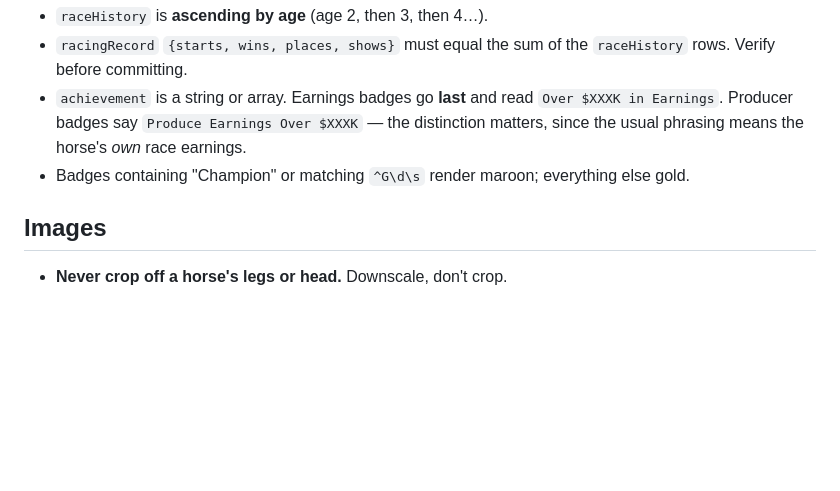
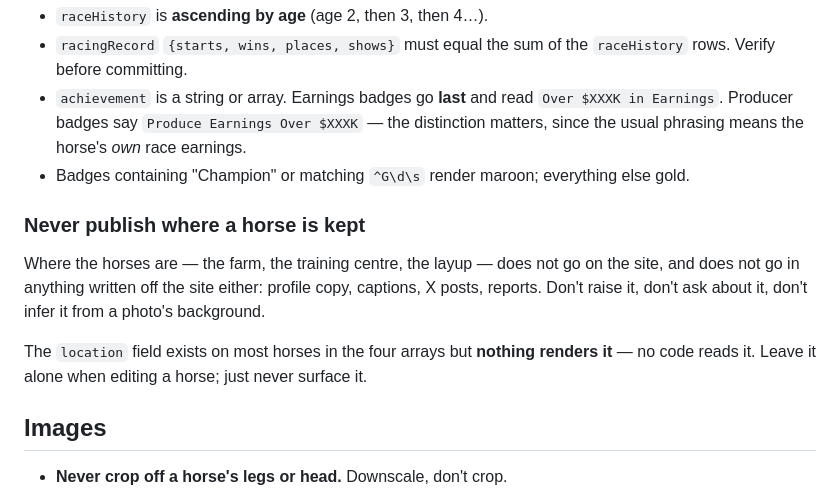
Before and after one commit to GVG-GVG/gvg-genetics, a Markdown page: CLAUDE.md, the part around the change. GitHub-like rendering; blank space fills up the shorter version.

Commit message:
Rule: never publish where a horse is kept
Co-Authored-By: Claude Opus 5 <noreply@anthropic.com>
Claude-Session: https://claude.ai/code/session_015FcdpiiNQe2kecHkAxAjjP

```diff
--- a/CLAUDE.md
+++ b/CLAUDE.md
@@ -83,6 +83,15 @@ Conventions:
   the distinction matters, since the usual phrasing means the horse's *own* race earnings.
 - Badges containing "Champion" or matching `^G\d\s` render maroon; everything else gold.
 
+### Never publish where a horse is kept
+
+Where the horses are — the farm, the training centre, the layup — does not go on the site,
+and does not go in anything written off the site either: profile copy, captions, X posts,
+reports. Don't raise it, don't ask about it, don't infer it from a photo's background.
+
+The `location` field exists on most horses in the four arrays but **nothing renders it** —
+no code reads it. Leave it alone when editing a horse; just never surface it.
+
 ## Images
 
 - **Never crop off a horse's legs or head.** Downscale, don't crop.
```
